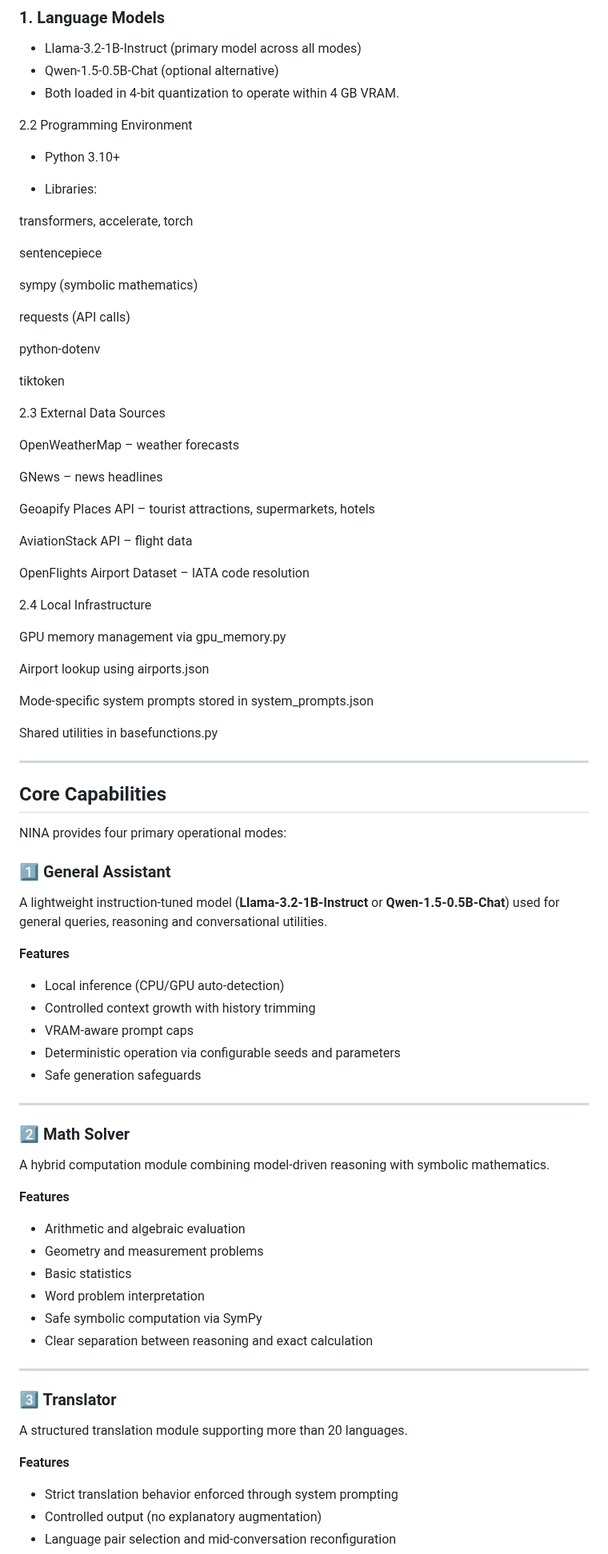
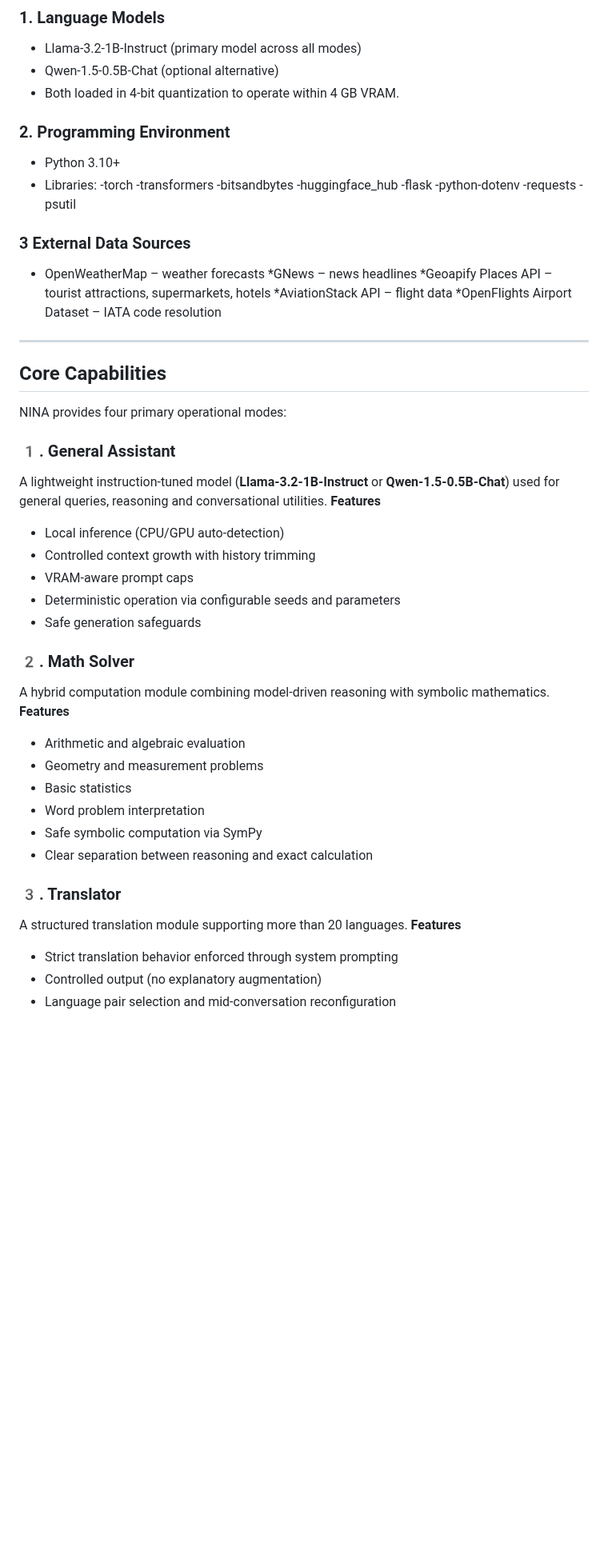
Before and after one commit to mehedihassanarman/NINA, a Markdown page: README.md, the part around one of its changes. Shown at 80% size. Rendered like a GitHub page; blank space fills up the shorter version.

```diff
--- a/README.md
+++ b/README.md
@@ -11,55 +11,32 @@ NINA is a modular, offline-first AI system designed to operate efficiently on re
 * Qwen-1.5-0.5B-Chat (optional alternative)
 * Both loaded in 4-bit quantization to operate within 4 GB VRAM.
 
-2.2 Programming Environment
+### 2. Programming Environment
+* Python 3.10+
+* Libraries:
+   -torch
+   -transformers
+   -bitsandbytes
+   -huggingface_hub
+   -flask
+   -python-dotenv
+   -requests
+   -psutil
 
-* Python 3.10+
-
-* Libraries:
-
-transformers, accelerate, torch
-
-sentencepiece
-
-sympy (symbolic mathematics)
-
-requests (API calls)
-
-python-dotenv
-
-tiktoken
-
-2.3 External Data Sources
-
-OpenWeatherMap – weather forecasts
-
-GNews – news headlines
-
-Geoapify Places API – tourist attractions, supermarkets, hotels
-
-AviationStack API – flight data
-
-OpenFlights Airport Dataset – IATA code resolution
-
-2.4 Local Infrastructure
-
-GPU memory management via gpu_memory.py
-
-Airport lookup using airports.json
-
-Mode-specific system prompts stored in system_prompts.json
-
-Shared utilities in basefunctions.py
+### 3 External Data Sources
+* OpenWeatherMap – weather forecasts
+*GNews – news headlines
+*Geoapify Places API – tourist attractions, supermarkets, hotels
+*AviationStack API – flight data
+*OpenFlights Airport Dataset – IATA code resolution
 
 ---
 ## Core Capabilities
 
 NINA provides four primary operational modes:
 
-### 1️⃣ General Assistant
-
+### 1️. General Assistant
 A lightweight instruction-tuned model (**Llama-3.2-1B-Instruct** or **Qwen-1.5-0.5B-Chat**) used for general queries, reasoning and conversational utilities.
-
 **Features**
 - Local inference (CPU/GPU auto-detection)
 - Controlled context growth with history trimming
@@ -67,12 +44,8 @@ A lightweight instruction-tuned model (**Llama-3.2-1B-Instruct** or **Qwen-1.5-0
 - Deterministic operation via configurable seeds and parameters
 - Safe generation safeguards
 
----
-
-### 2️⃣ Math Solver
-
+### 2️. Math Solver
 A hybrid computation module combining model-driven reasoning with symbolic mathematics.
-
 **Features**
 - Arithmetic and algebraic evaluation
 - Geometry and measurement problems
@@ -81,12 +54,8 @@ A hybrid computation module combining model-driven reasoning with symbolic mathe
 - Safe symbolic computation via SymPy
 - Clear separation between reasoning and exact calculation
 
----
-
-### 3️⃣ Translator
-
+### 3️. Translator
 A structured translation module supporting more than 20 languages.
-
 **Features**
 - Strict translation behavior enforced through system prompting
 - Controlled output (no explanatory augmentation)
```
Also changed, not shown: other parts of README.md (+1 -5 lines).
